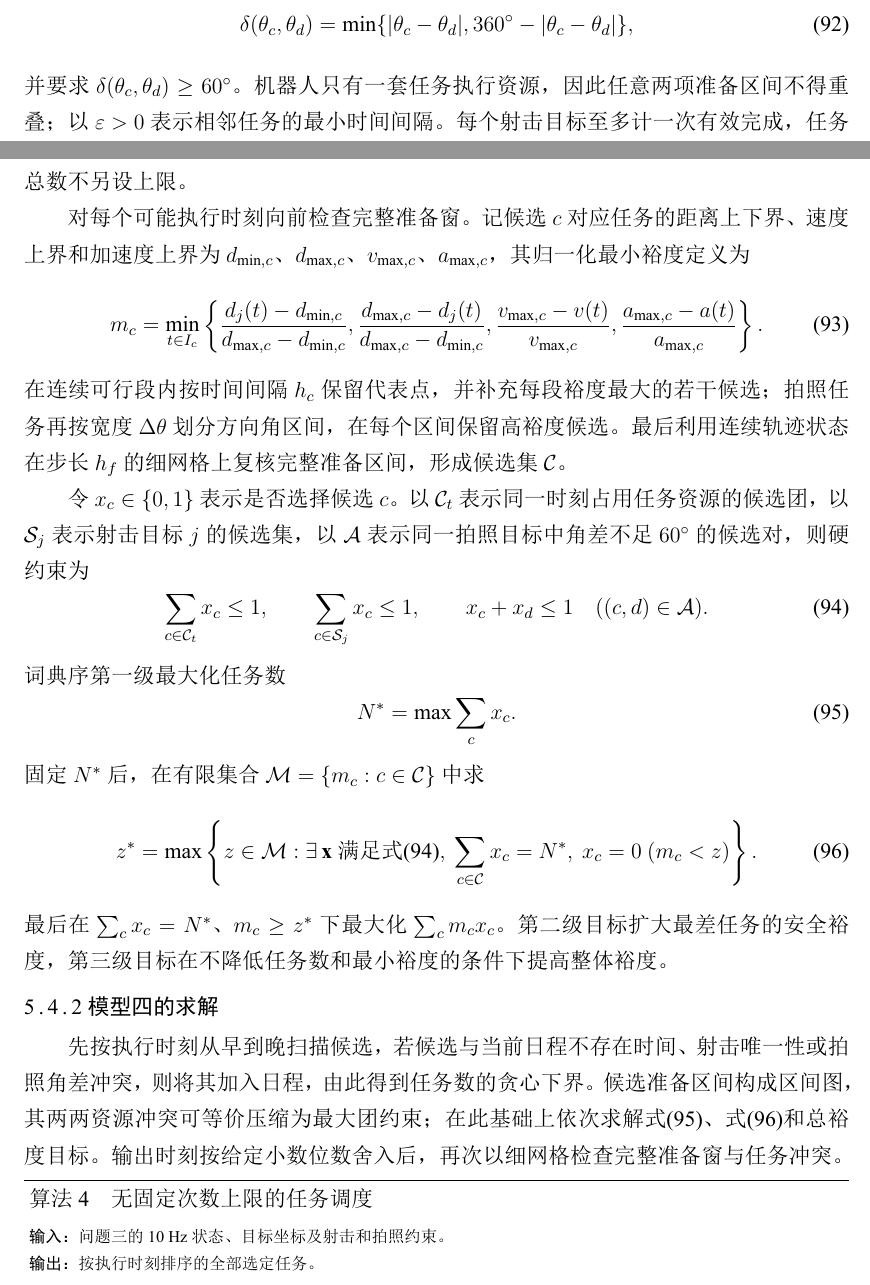
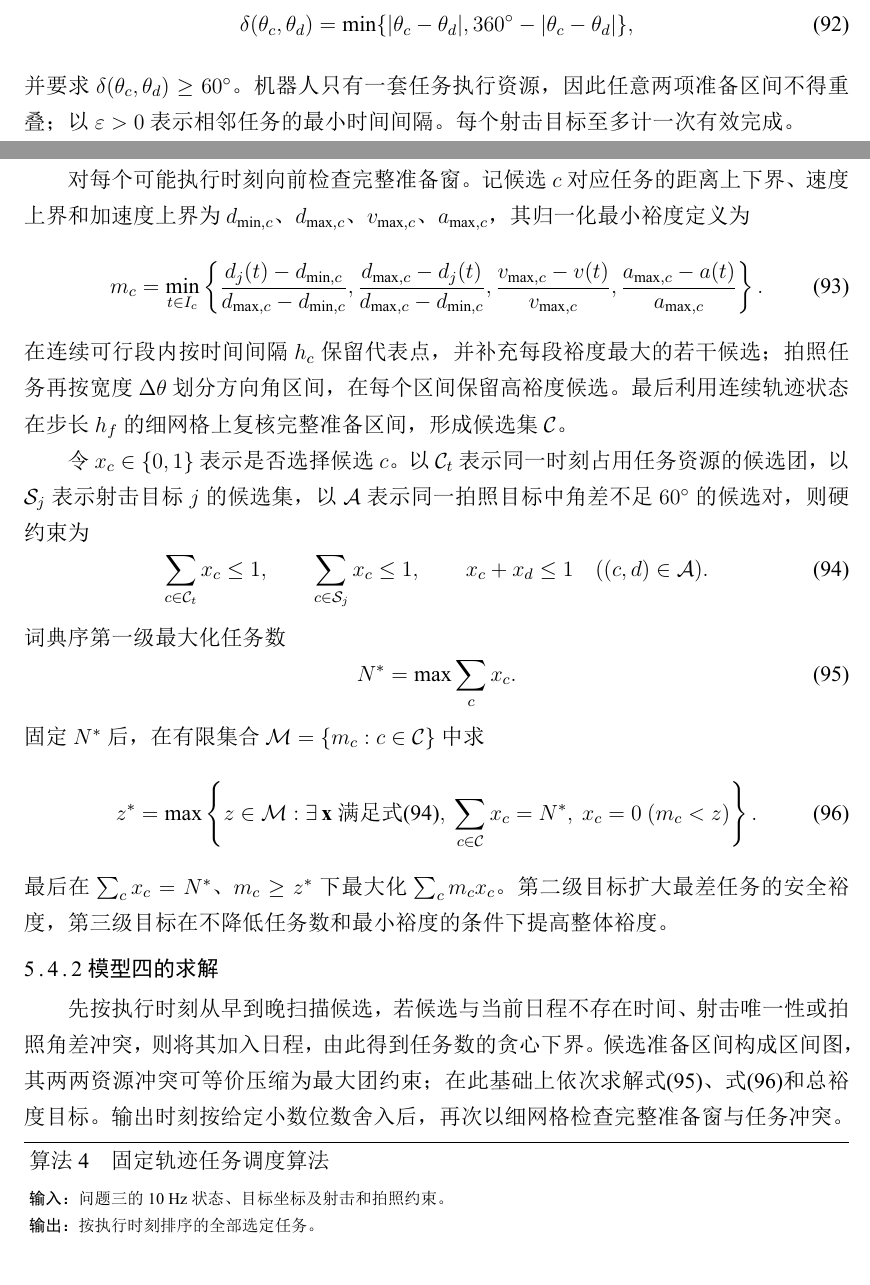
Before and after one commit to Forest1207/AFMU-2026-B-Multisource-Robot-Localization, a LaTeX thesis (08_delivery/完整论文-LaTeX/main.tex, which reads 08_delivery/完整论文-LaTeX/contents/abstract.tex, 08_delivery/完整论文-LaTeX/contents/sections/q4.tex): two parts of pages 25 and 26 of 32, joined at a grey line, cut so that both start at the same text. The pictures show the PDF file 08_delivery/B题-完整论文.pdf that the author committed with the source.

Commit message:
docs: simplify Q4 optimization wording

```diff
--- a/08_delivery/完整论文-LaTeX/contents/abstract.tex
+++ b/08_delivery/完整论文-LaTeX/contents/abstract.tex
@@ -7,7 +7,7 @@
 
 针对问题三，先对实际测量数据作稳健时间配准，再以 HAC-Wald 检验、工程效应阈值、移动块 Bootstrap 区间和偏差趋势联合选择融合状态。估得 $\widehat{\Delta t}=-367.877619$ s，即 $t_{2,\mathrm{ref}}=t_2+367.877619$ s；Wald 检验 $p=0.3511$，工程效应指数为 $0.0681$，两轴置信区间均包含 0，故不启用系统偏差状态。选择六维无偏差状态完成异步 Kalman/RTS 融合，得到 $445.0076\sim814.0076$ s 的 3691 个 10 Hz 状态点，并给出模型内位置标准差。
 
-针对问题四，将距离、速度、加速度及完整准备时间转化为连续可行窗口，经细网格复核后构造候选集。最早完成贪心算法给出38项可行下界，再以无固定次数上限的词典序混合整数规划依次优化任务数、最小裕度和总裕度，得到40项任务，其中射击14项、拍照26项，覆盖全部18个拍照目标，射击期望命中数为11.90。两位小数时刻复核后最小归一化裕度为0.00116。
+针对问题四，将距离、速度、加速度及完整准备时间转化为连续可行窗口，经细网格复核后构造候选集。最早完成贪心算法给出38项可行下界，再以词典序混合整数规划依次优化任务数、最小裕度和总裕度，得到40项任务，其中射击14项、拍照26项，覆盖全部18个拍照目标，射击期望命中数为11.90。两位小数时刻复核后最小归一化裕度为0.00116。
 
 \keywords{多源定位\quad 时间配准\quad Huber估计\quad Kalman滤波\quad 混合整数规划}
 \end{abstract}
--- a/08_delivery/完整论文-LaTeX/contents/sections/q4.tex
+++ b/08_delivery/完整论文-LaTeX/contents/sections/q4.tex
@@ -35,7 +35,7 @@ m p},t_c]$ 内满足
 \end{equation}
 并要求 $\delta(\theta_c,\theta_d)\ge60^\circ$。机器人只有一套任务执行资源，因此任意两项
 准备区间不得重叠；以 $\varepsilon>0$ 表示相邻任务的最小时间间隔。每个射击目标至多计一次
-有效完成，任务总数不另设上限。
+有效完成。
 
 对每个可能执行时刻向前检查完整准备窗。记候选 $c$ 对应任务的距离上下界、速度上界和加速度
 上界为 $d_{\min,c}$、$d_{\max,c}$、$v_{\max,c}$、$a_{\max,c}$，其归一化最小裕度定义为
@@ -83,7 +83,7 @@ x_c=0\ (m_c<z)\right\}.
 约束；在此基础上依次求解式\eqref{eq:q4-milp-stage1}、式\eqref{eq:q4-milp-stage2}和总裕度目标。
 输出时刻按给定小数位数舍入后，再次以细网格检查完整准备窗与任务冲突。
 
-\begin{pseudocodeblock}{算法4\quad 无固定次数上限的任务调度}
+\begin{pseudocodeblock}{算法4\quad 固定轨迹任务调度算法}
 {\heiti 输入：}问题三的10 Hz状态、目标坐标及射击和拍照约束。\par
 {\heiti 输出：}按执行时刻排序的全部选定任务。\par
 \begin{enumerate}[label={\heiti 步骤~\arabic*:},leftmargin=5.5em,itemsep=1pt,topsep=3pt]
@@ -118,7 +118,7 @@ $\Delta\theta=30^\circ$，连续复核步长取 $h_f=0.01$ s。由此得到1255
   \label{fig:q4-candidates}
 \end{figure}
 
-相邻任务间隔取 $\varepsilon=0.01$ s。无次数截断的最早完成贪心算法得到 38 项任务，其中射击
+相邻任务间隔取 $\varepsilon=0.01$ s。最早完成贪心算法得到 38 项任务，其中射击
 11 项、拍照 27 项，最小归一化裕度为 $1.50\times10^{-4}$。精确数量优化进一步
 得到 40 项可行任务，并以零 MIP gap 证明在当前候选集与约束口径下达到全局最优，比贪心下界增加
 2 项。三个优化阶段均返回最优状态且 MIP gap 为0。优化方案含14次射击和26次拍照，覆盖全部
@@ -131,7 +131,7 @@ E(N_{\mathrm{hit}})=14\times0.85=11.90.
 \end{equation}
 
 \begin{longtable}{rccrr}
-\caption{问题四无固定次数上限的40项任务日程}\label{tab:q4-schedule}\\
+\caption{问题四的40项任务日程}\label{tab:q4-schedule}\\
 \toprule
 序号 & 目标编号 & 任务 & 开始准备时刻/s & 任务执行时刻/s \\
 \midrule
```
Also changed, not shown: 08_delivery/完整论文-LaTeX/骨架使用说明.md (+1 -1 lines), 03_models/q4/README.md, 08_delivery/B题-完整论文.pdf, 08_delivery/完整论文-LaTeX/README.md, README.md.
